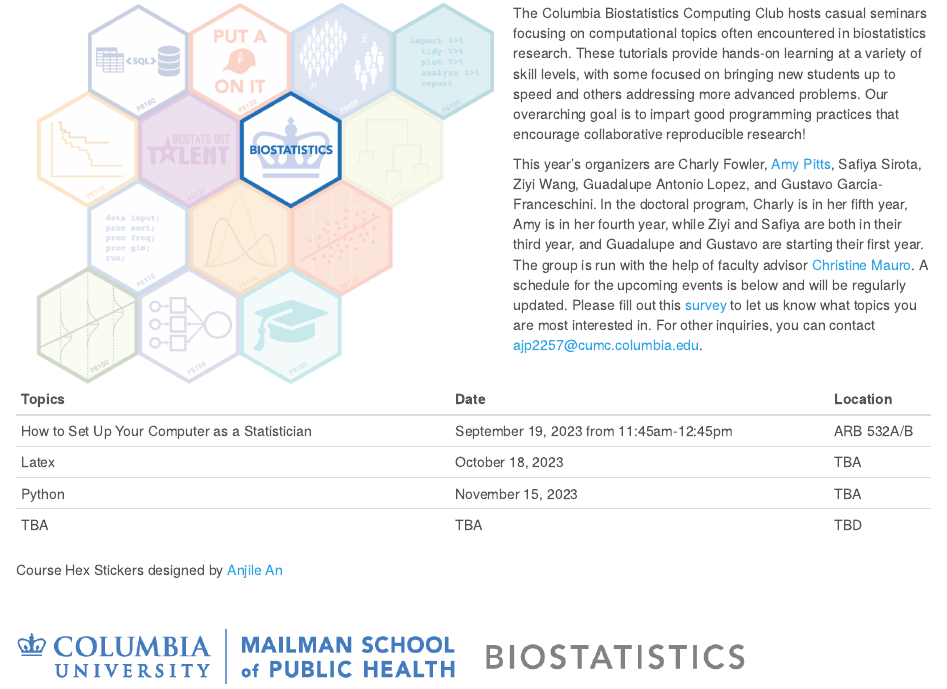
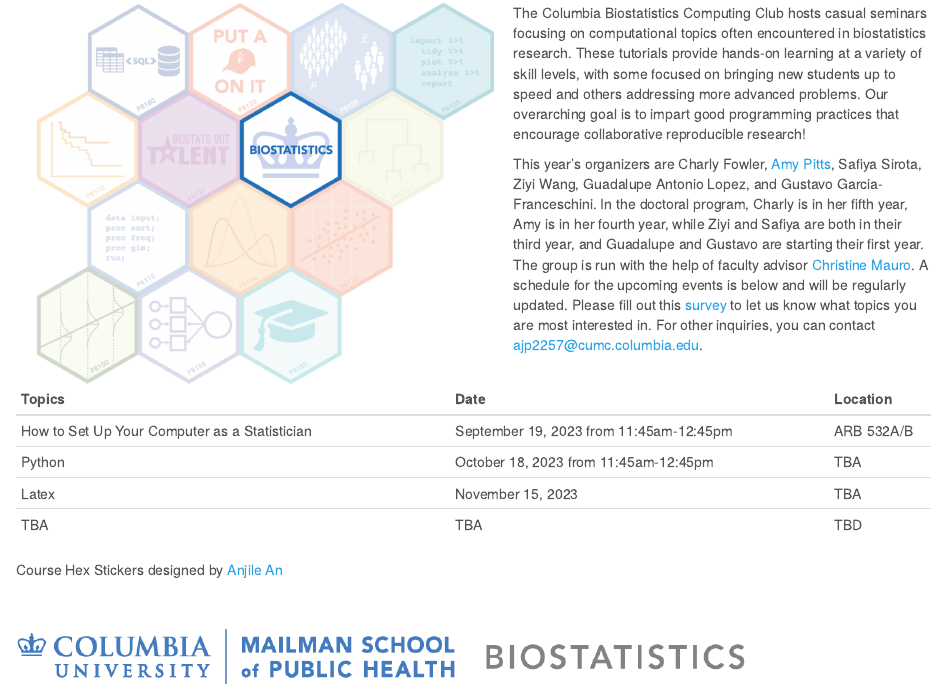
Before and after one commit to columbia-computing-club/columbia-computing-club.github.io, an R Markdown document (index.Rmd): the page in a window 1100 px wide, from 130 px down. Rendered offline with R 4.5, knitr and Pandoc, with nearby package versions; a font, style sheet, LaTeX package, included part or bibliography that could not be used is replaced or left out.

Commit message:
adding new info

```diff
--- a/index.Rmd
+++ b/index.Rmd
@@ -26,12 +26,12 @@
 tib = tibble(
   `Topics` = c(
     "How to Set Up Your Computer as a Statistician",
+    "Python",
     "Latex",
-    "Python",
     "TBA"),
   `Date` = c(
     "September 19, 2023 from 11:45am-12:45pm",
-    "October 18, 2023",
+    "October 18, 2023 from 11:45am-12:45pm",
     "November 15, 2023",
      "TBA")
   ,
```
Also changed, not shown: index.html.
